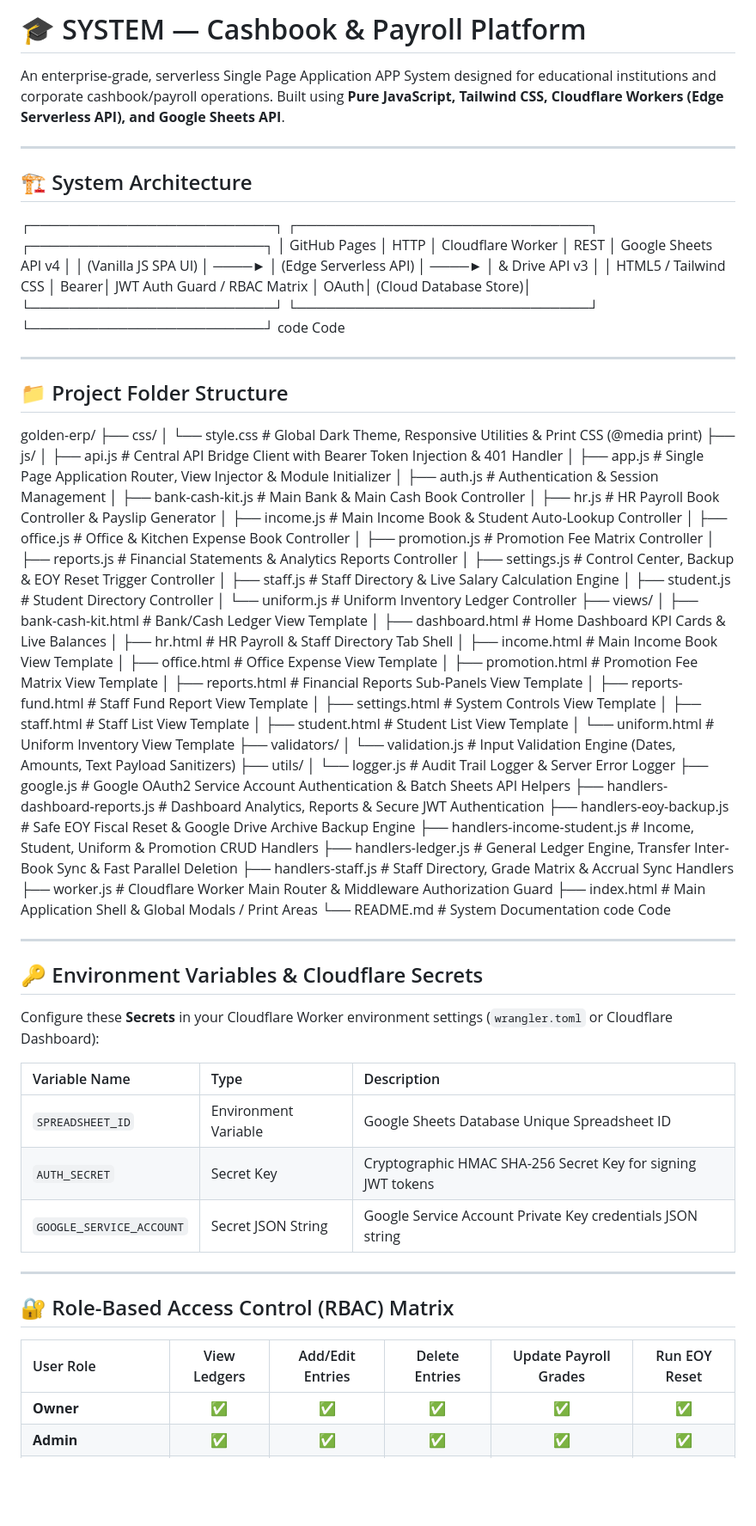
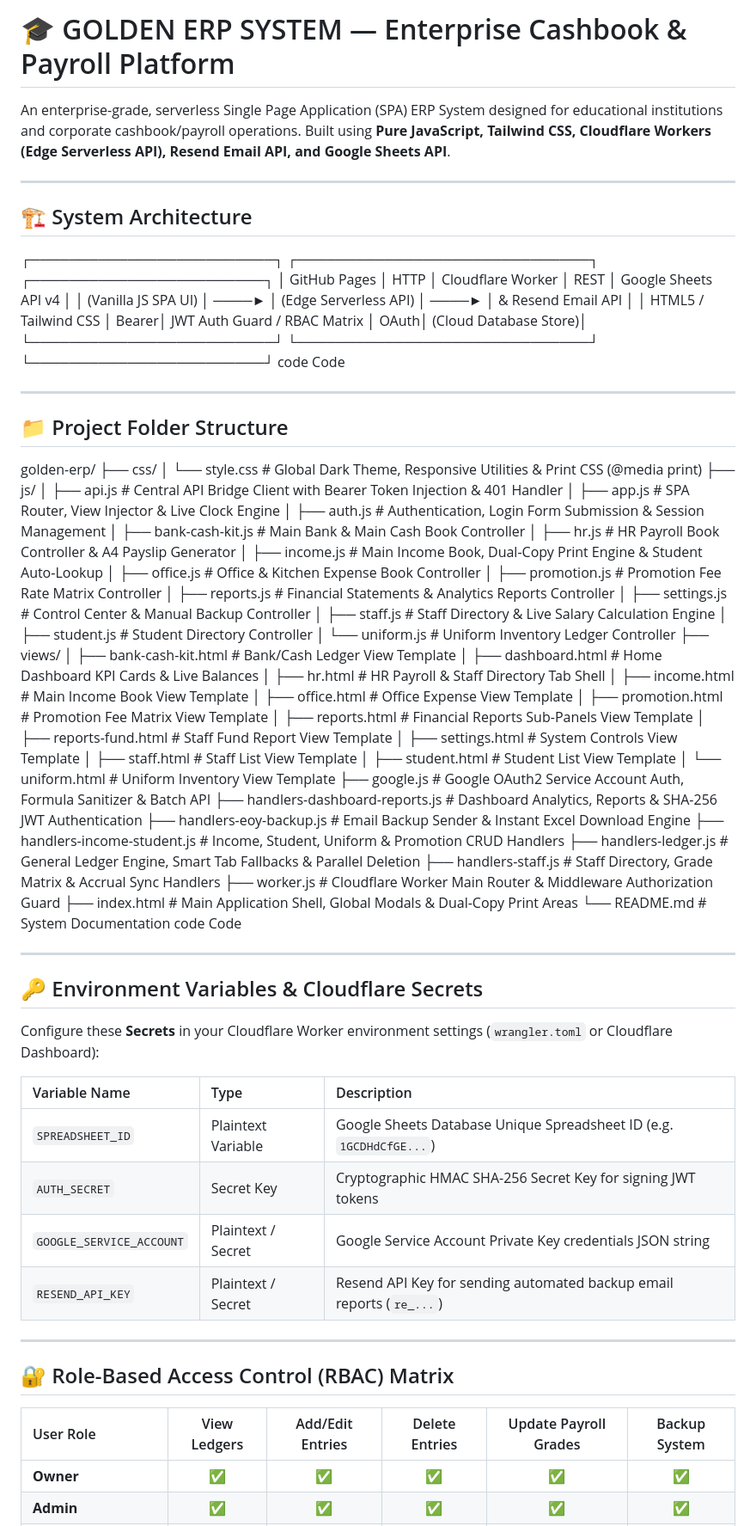
Before and after one commit to Goldenedu/cashbook, a Markdown page: README.md, the part around one of its changes. Shown at 86% size. GitHub-like rendering; blank space fills up the shorter version.

```diff
--- a/README.md
+++ b/README.md
@@ -1,6 +1,6 @@
-# 🎓 SYSTEM — Cashbook & Payroll Platform
+# 🎓 GOLDEN ERP SYSTEM — Enterprise Cashbook & Payroll Platform
 
-An enterprise-grade, serverless Single Page Application APP System designed for educational institutions and corporate cashbook/payroll operations. Built using **Pure JavaScript, Tailwind CSS, Cloudflare Workers (Edge Serverless API), and Google Sheets API**.
+An enterprise-grade, serverless Single Page Application (SPA) ERP System designed for educational institutions and corporate cashbook/payroll operations. Built using **Pure JavaScript, Tailwind CSS, Cloudflare Workers (Edge Serverless API), Resend Email API, and Google Sheets API**.
 
 ---
 
@@ -8,7 +8,7 @@ An enterprise-grade, serverless Single Page Application APP System designed for
 
 ┌─────────────────────────┐ ┌──────────────────────────────┐ ┌────────────────────────┐
 │ GitHub Pages │ HTTP │ Cloudflare Worker │ REST │ Google Sheets API v4 │
-│ (Vanilla JS SPA UI) │ ────► │ (Edge Serverless API) │ ────► │ & Drive API v3 │
+│ (Vanilla JS SPA UI) │ ────► │ (Edge Serverless API) │ ────► │ & Resend Email API │
 │ HTML5 / Tailwind CSS │ Bearer│ JWT Auth Guard / RBAC Matrix │ OAuth│ (Cloud Database Store)│
 └─────────────────────────┘ └──────────────────────────────┘ └────────────────────────┘
 code Code
@@ -22,15 +22,15 @@ golden-erp/
 │ └── style.css # Global Dark Theme, Responsive Utilities & Print CSS (@media print)
 ├── js/
 │ ├── api.js # Central API Bridge Client with Bearer Token Injection & 401 Handler
-│ ├── app.js # Single Page Application Router, View Injector & Module Initializer
-│ ├── auth.js # Authentication & Session Management
+│ ├── app.js # SPA Router, View Injector & Live Clock Engine
+│ ├── auth.js # Authentication, Login Form Submission & Session Management
 │ ├── bank-cash-kit.js # Main Bank & Main Cash Book Controller
-│ ├── hr.js # HR Payroll Book Controller & Payslip Generator
-│ ├── income.js # Main Income Book & Student Auto-Lookup Controller
+│ ├── hr.js # HR Payroll Book Controller & A4 Payslip Generator
+│ ├── income.js # Main Income Book, Dual-Copy Print Engine & Student Auto-Lookup
 │ ├── office.js # Office & Kitchen Expense Book Controller
-│ ├── promotion.js # Promotion Fee Matrix Controller
+│ ├── promotion.js # Promotion Fee Rate Matrix Controller
 │ ├── reports.js # Financial Statements & Analytics Reports Controller
-│ ├── settings.js # Control Center, Backup & EOY Reset Trigger Controller
+│ ├── settings.js # Control Center & Manual Backup Controller
 │ ├── staff.js # Staff Directory & Live Salary Calculation Engine
 │ ├── student.js # Student Directory Controller
 │ └── uniform.js # Uniform Inventory Ledger Controller
@@ -47,18 +47,14 @@ golden-erp/
 │ ├── staff.html # Staff List View Template
 │ ├── student.html # Student List View Template
 │ └── uniform.html # Uniform Inventory View Template
-├── validators/
-│ └── validation.js # Input Validation Engine (Dates, Amounts, Text Payload Sanitizers)
-├── utils/
-│ └── logger.js # Audit Trail Logger & Server Error Logger
-├── google.js # Google OAuth2 Service Account Authentication & Batch Sheets API Helpers
-├── handlers-dashboard-reports.js # Dashboard Analytics, Reports & Secure JWT Authentication
-├── handlers-eoy-backup.js # Safe EOY Fiscal Reset & Google Drive Archive Backup Engine
+├── google.js # Google OAuth2 Service Account Auth, Formula Sanitizer & Batch API
+├── handlers-dashboard-reports.js # Dashboard Analytics, Reports & SHA-256 JWT Authentication
+├── handlers-eoy-backup.js # Email Backup Sender & Instant Excel Download Engine
 ├── handlers-income-student.js # Income, Student, Uniform & Promotion CRUD Handlers
-├── handlers-ledger.js # General Ledger Engine, Transfer Inter-Book Sync & Fast Parallel Deletion
+├── handlers-ledger.js # General Ledger Engine, Smart Tab Fallbacks & Parallel Deletion
 ├── handlers-staff.js # Staff Directory, Grade Matrix & Accrual Sync Handlers
 ├── worker.js # Cloudflare Worker Main Router & Middleware Authorization Guard
-├── index.html # Main Application Shell & Global Modals / Print Areas
+├── index.html # Main Application Shell, Global Modals & Dual-Copy Print Areas
 └── README.md # System Documentation
 code Code
 
@@ -70,15 +66,16 @@ Configure these **Secrets** in your Cloudflare Worker environment settings (`wra
 
 | Variable Name | Type | Description |
 | :--- | :--- | :--- |
-| `SPREADSHEET_ID` | Environment Variable | Google Sheets Database Unique Spreadsheet ID |
+| `SPREADSHEET_ID` | Plaintext Variable | Google Sheets Database Unique Spreadsheet ID (e.g. `1GCDHdCfGE...`) |
 | `AUTH_SECRET` | Secret Key | Cryptographic HMAC SHA-256 Secret Key for signing JWT tokens |
-| `GOOGLE_SERVICE_ACCOUNT` | Secret JSON String | Google Service Account Private Key credentials JSON string |
+| `GOOGLE_SERVICE_ACCOUNT` | Plaintext / Secret | Google Service Account Private Key credentials JSON string |
+| `RESEND_API_KEY` | Plaintext / Secret | Resend API Key for sending automated backup email reports (`re_...`) |
 
 ---
 
 ## 🔐 Role-Based Access Control (RBAC) Matrix
 
-| User Role | View Ledgers | Add/Edit Entries | Delete Entries | Update Payroll Grades | Run EOY Reset |
+| User Role | View Ledgers | Add/Edit Entries | Delete Entries | Update Payroll Grades | Backup System |
 | :--- | :---: | :---: | :---: | :---: | :---: |
 | **Owner** | ✅ | ✅ | ✅ | ✅ | ✅ |
 | **Admin** | ✅ | ✅ | ✅ | ✅ | ✅ |
```
Also changed, not shown: other parts of README.md (+8 -12 lines).
